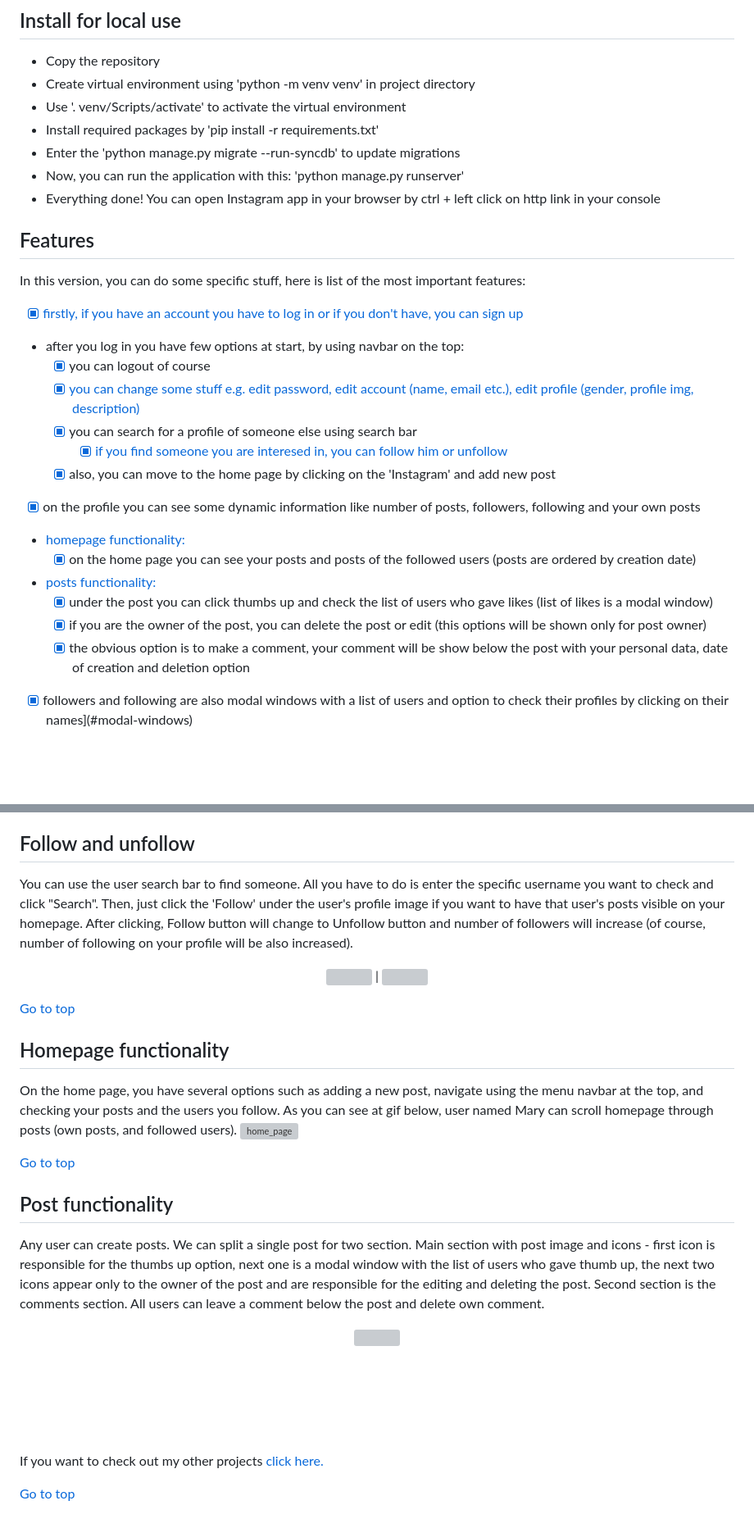
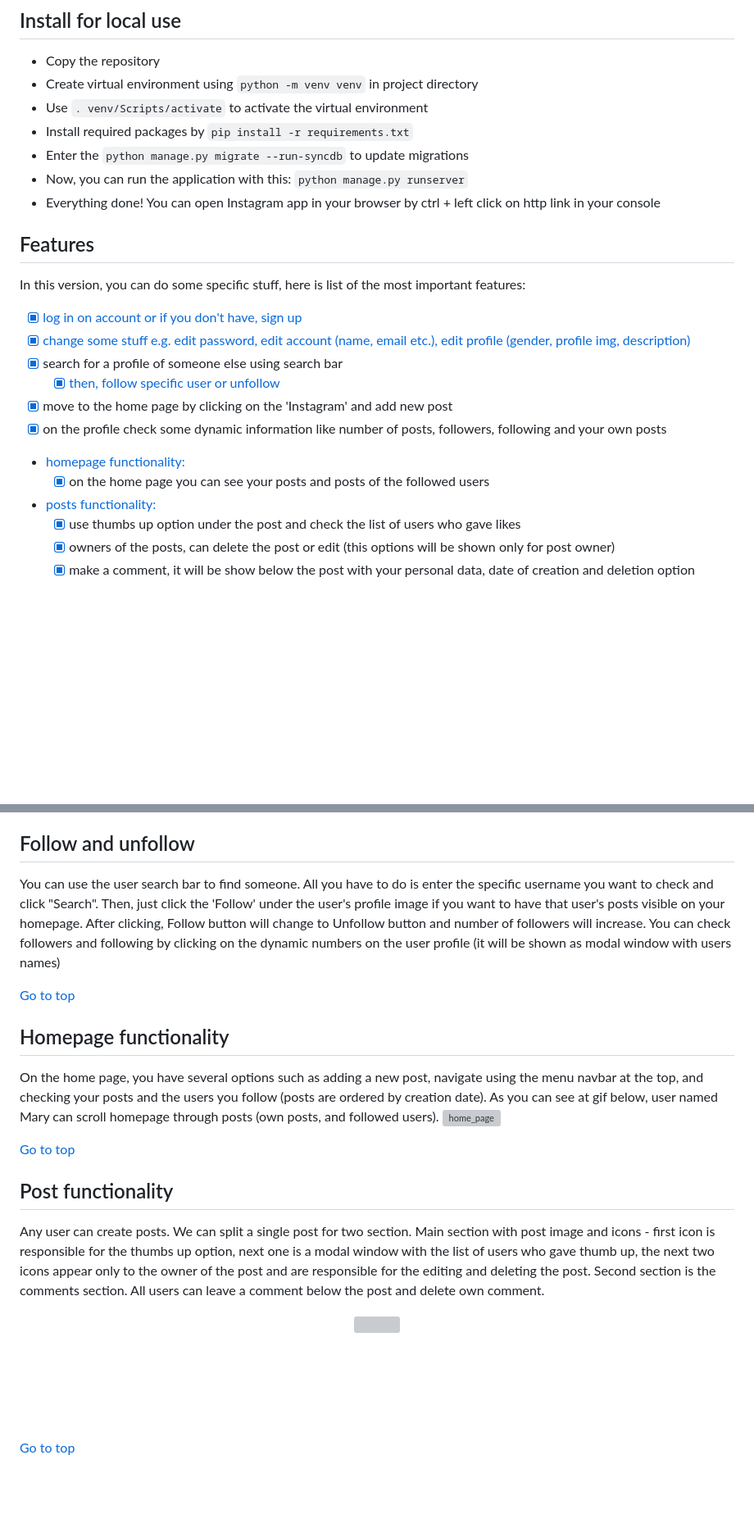
Before and after one commit to krzysztofgrabczynski/Instagram---Django-project, a Markdown page: README.md, 2 parts joined by grey strips. Shown: that part at 82% size. Rendered like a GitHub page; blank space fills up the shorter version; grey boxes are pictures that could not be loaded.

````diff
--- a/README.md
+++ b/README.md
@@ -11,29 +19,28 @@ This app was created for educational purposes.
 ## Install for local use
 - Copy the repository
-- Create virtual environment using 'python -m venv venv' in project directory
-- Use '. venv/Scripts/activate' to activate the virtual environment
-- Install required packages by 'pip install -r requirements.txt'
-- Enter the 'python manage.py migrate --run-syncdb' to update migrations
-- Now, you can run the application with this: 'python manage.py runserver'
+- Create virtual environment using ``` python -m venv venv ``` in project directory
+- Use ``` . venv/Scripts/activate ``` to activate the virtual environment
+- Install required packages by ``` pip install -r requirements.txt ```
+- Enter the ``` python manage.py migrate --run-syncdb ``` to update migrations
+- Now, you can run the application with this: ``` python manage.py runserver ```
 - Everything done! You can open Instagram app in your browser by ctrl + left click on http link in your console
+
+
 
 ## Features
 In this version, you can do some specific stuff, here is list of the most important features:
-- [x] [firstly, if you have an account you have to log in or if you don't have, you can sign up](#loggin-and-sign-up)
-- after you log in you have few options at start, by using navbar on the top:
-  - [x] you can logout of course
-  - [x] [you can change some stuff e.g. edit password, edit account (name, email etc.), edit profile (gender, profile img, description)](#user-settings)
-  - [x] you can search for a profile of someone else using search bar
-    - [x] [if you find someone you are interesed in, you can follow him or unfollow](#follow-and-unfollow)
-  - [x] also, you can move to the home page by clicking on the 'Instagram' and add new post
-- [x] on the profile you can see some dynamic information like number of posts, followers, following and your own posts
+- [x] [log in on account or if you don't have, sign up](#loggin-and-sign-up)
+- [x] [change some stuff e.g. edit password, edit account (name, email etc.), edit profile (gender, profile img, description)](#user-settings)
+- [x] search for a profile of someone else using search bar
+  - [x] [then, follow specific user or unfollow](#follow-and-unfollow)
+- [x] move to the home page by clicking on the 'Instagram' and add new post
+- [x] on the profile check some dynamic information like number of posts, followers, following and your own posts
 - [homepage functionality:](#homepage-functionality)
-  - [x] on the home page you can see your posts and posts of the followed users (posts are ordered by creation date)
+  - [x] on the home page you can see your posts and posts of the followed users
 - [posts functionality:](#post-functionality)
-  - [x] under the post you can click thumbs up and check the list of users who gave likes (list of likes is a modal window)
-  - [x] if you are the owner of the post, you can delete the post or edit (this options will be shown only for post owner)
-  - [x] the obvious option is to make a comment, your comment will be show below the post with your personal data, date of creation and deletion option
- - [x] followers and following are also modal windows with a list of users and option to check their profiles by clicking on their names](#modal-windows)
+  - [x] use thumbs up option under the post and check the list of users who gave likes
+  - [x] owners of the posts, can delete the post or edit (this options will be shown only for post owner)
+  - [x] make a comment, it will be show below the post with your personal data, date of creation and deletion option
 
 <br><br>
 
@@ -83,16 +90,14 @@ Below, you can see profile with a sample profile image and description. Posts, F
 
 
 ## Follow and unfollow
-You can use the user search bar to find someone. All you have to do is enter the specific username you want to check and click "Search". Then, just click the 'Follow' under the user's profile image if you want to have that user's posts visible on your homepage. After clicking, Follow button will change to Unfollow button and number of followers will increase (of course, number of following on your profile will be also increased).
-<p  align="center">
-<img src="https://user-images.githubusercontent.com/90046128/217620147-e6acc7bc-2139-48e2-a083-7bfecfc35675.png  " width="420" height="420" /> | <img src="https://user-images.githubusercontent.com/90046128/217620155-ad75df8d-37ad-424e-9429-2981445f2250.png " width="420" height="420" />
-</p>
+You can use the user search bar to find someone. All you have to do is enter the specific username you want to check and click "Search". Then, just click the 'Follow' under the user's profile image if you want to have that user's posts visible on your homepage. After clicking, Follow button will change to Unfollow button and number of followers will increase. You can check followers and following by clicking on the dynamic numbers on the user profile (it will be shown as modal window with users names)
+
 
 [Go to top](#top)
 
 
 ## Homepage functionality
-On the home page, you have several options such as adding a new post, navigate using the menu navbar at the top, and checking your posts and the users you follow. As you can see at gif below, user named Mary can scroll homepage through posts (own posts, and followed users).
+On the home page, you have several options such as adding a new post, navigate using the menu navbar at the top, and checking your posts and the users you follow (posts are ordered by creation date). As you can see at gif below, user named Mary can scroll homepage through posts (own posts, and followed users).
 ![home_page](https://user-images.githubusercontent.com/90046128/217638004-cbe80f09-4247-4f32-90b2-a4c50b2f3d1d.gif)
 
 [Go to top](#top)
@@ -106,7 +111,5 @@ Any user can create posts. We can split a single post for two section. Main sect
 
 <br><br><br><br>
 
-If you want to check out my other projects [click here.](https://github.com/krzysztofgrabczynski)
-
 
 [Go to top](#top)
````
Also changed, not shown: other parts of README.md (+8 -0 lines).
